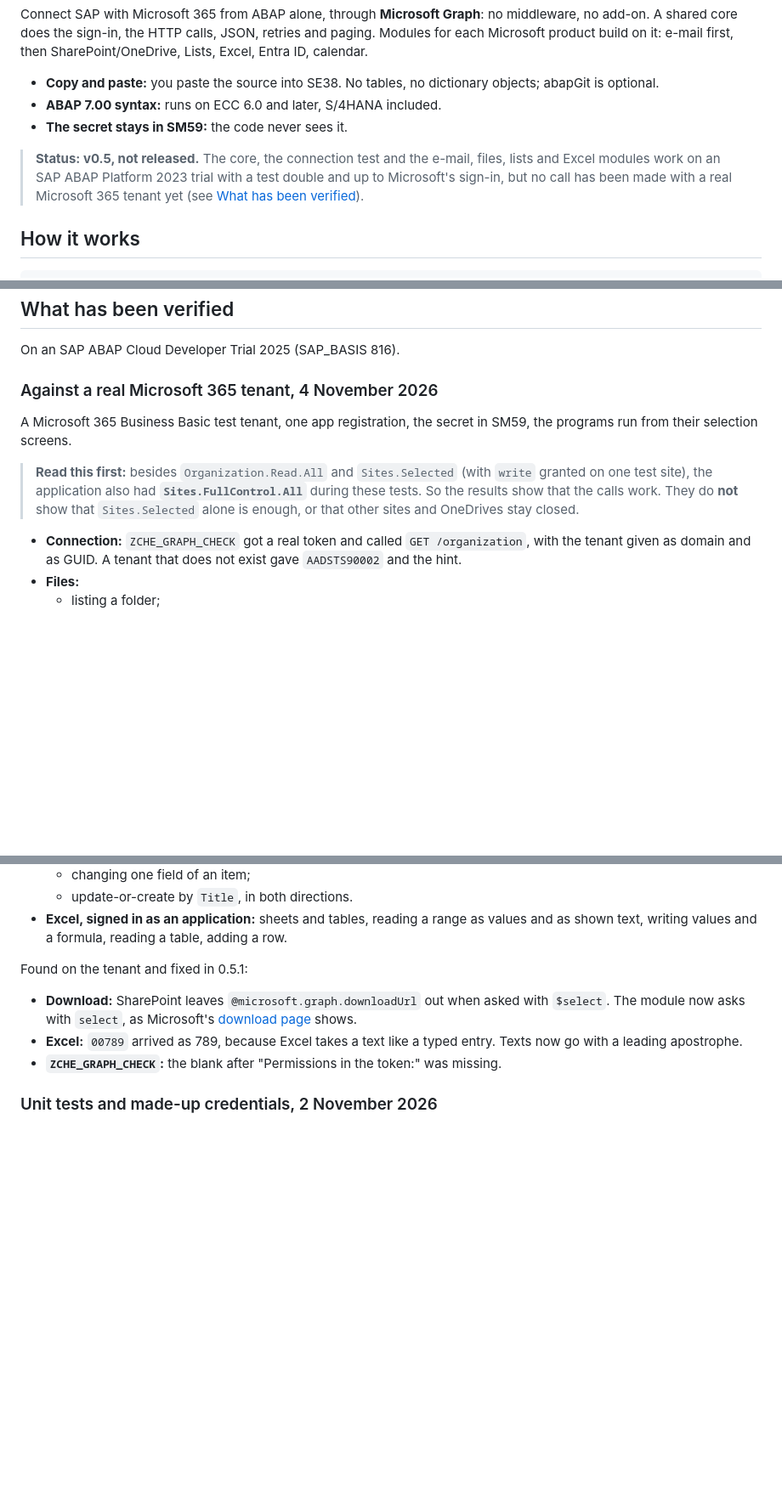
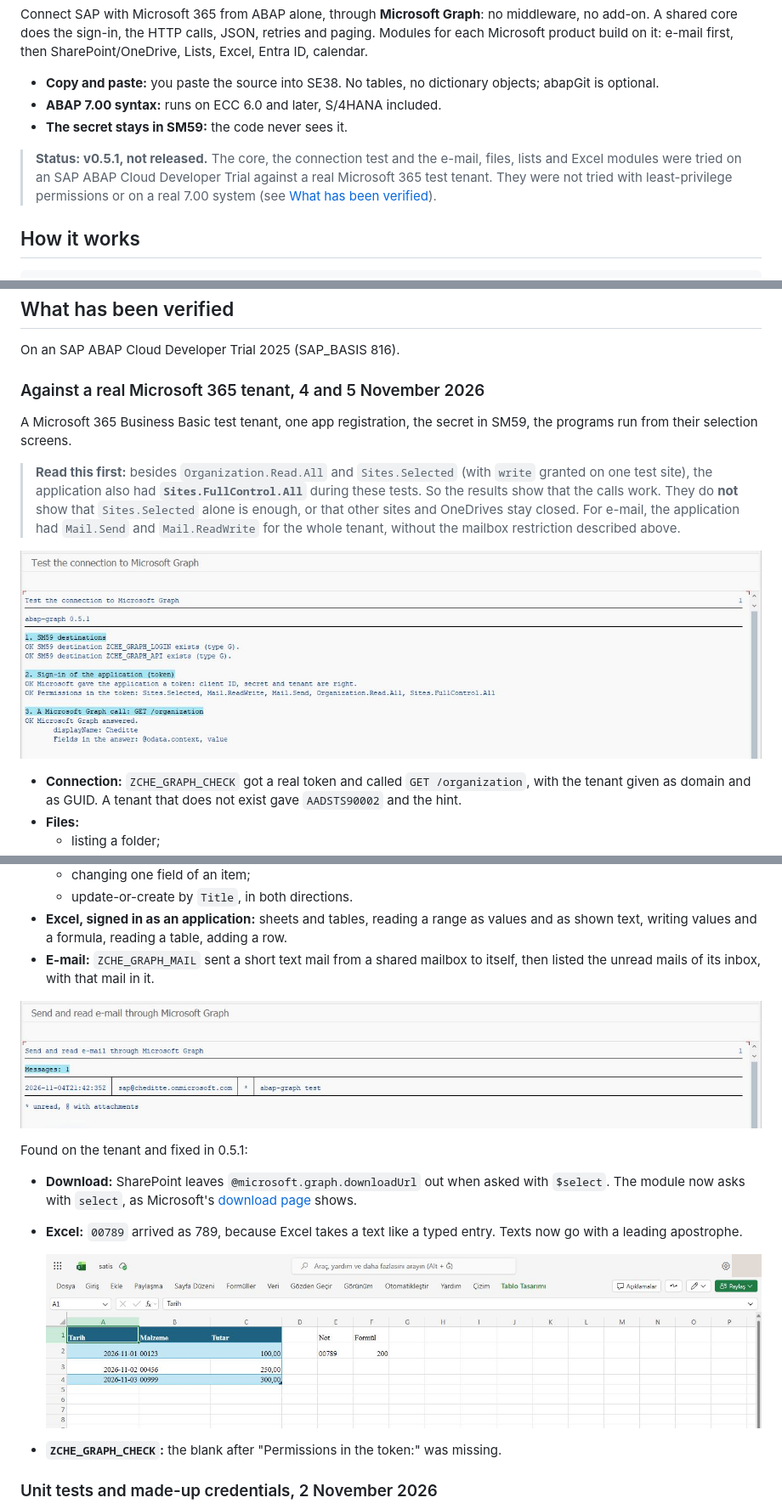
Before and after one commit to Cheditte/abap-graph, a Markdown page: README.md, 3 parts joined by grey strips. Shown at 85% size. Rendered like a GitHub page; pictures changed too: docs/img/check-connection.png (added), docs/img/excel-leading-zero.png (added), docs/img/mail-read.png (added); blank space fills up the shorter version.

```diff
--- a/README.md
+++ b/README.md
@@ -8,7 +8,7 @@ Connect SAP with Microsoft 365 from ABAP alone, through **Microsoft Graph**: no
 - **ABAP 7.00 syntax:** runs on ECC 6.0 and later, S/4HANA included.
 - **The secret stays in SM59:** the code never sees it.
 
-> **Status: v0.5, not released.** The core, the connection test and the e-mail, files, lists and Excel modules work on an SAP ABAP Platform 2023 trial with a test double and up to Microsoft's sign-in, but no call has been made with a real Microsoft 365 tenant yet (see [What has been verified](#what-has-been-verified)).
+> **Status: v0.5.1, not released.** The core, the connection test and the e-mail, files, lists and Excel modules were tried on an SAP ABAP Cloud Developer Trial against a real Microsoft 365 test tenant. They were not tried with least-privilege permissions or on a real 7.00 system (see [What has been verified](#what-has-been-verified)).
 
 ## How it works
 
@@ -496,11 +496,13 @@ ENDTRY.
 
 On an SAP ABAP Cloud Developer Trial 2025 (SAP_BASIS 816).
 
-### Against a real Microsoft 365 tenant, 4 November 2026
+### Against a real Microsoft 365 tenant, 4 and 5 November 2026
 
 A Microsoft 365 Business Basic test tenant, one app registration, the secret in SM59, the programs run from their selection screens.
 
-> **Read this first:** besides `Organization.Read.All` and `Sites.Selected` (with `write` granted on one test site), the application also had **`Sites.FullControl.All`** during these tests. So the results show that the calls work. They do **not** show that `Sites.Selected` alone is enough, or that other sites and OneDrives stay closed.
+> **Read this first:** besides `Organization.Read.All` and `Sites.Selected` (with `write` granted on one test site), the application also had **`Sites.FullControl.All`** during these tests. So the results show that the calls work. They do **not** show that `Sites.Selected` alone is enough, or that other sites and OneDrives stay closed. For e-mail, the application had `Mail.Send` and `Mail.ReadWrite` for the whole tenant, without the mailbox restriction described above.
+
+![ZCHE_GRAPH_CHECK on the test tenant](docs/img/check-connection.png)
 
 - **Connection:** `ZCHE_GRAPH_CHECK` got a real token and called `GET /organization`, with the tenant given as domain and as GUID. A tenant that does not exist gave `AADSTS90002` and the hint.
 - **Files:**
@@ -518,11 +520,16 @@ A Microsoft 365 Business Basic test tenant, one app registration, the secret in
   - changing one field of an item;
   - update-or-create by `Title`, in both directions.
 - **Excel, signed in as an application:** sheets and tables, reading a range as values and as shown text, writing values and a formula, reading a table, adding a row.
+- **E-mail:** `ZCHE_GRAPH_MAIL` sent a short text mail from a shared mailbox to itself, then listed the unread mails of its inbox, with that mail in it.
+
+![The test mail, read back from SAP](docs/img/mail-read.png)
 
 Found on the tenant and fixed in 0.5.1:
 
 - **Download:** SharePoint leaves `@microsoft.graph.downloadUrl` out when asked with `$select`. The module now asks with `select`, as Microsoft's [download page](https://learn.microsoft.com/en-us/graph/api/driveitem-get-content) shows.
 - **Excel:** `00789` arrived as 789, because Excel takes a text like a typed entry. Texts now go with a leading apostrophe.
+
+  ![00789 in E2 after 0.5.1](docs/img/excel-leading-zero.png)
 - **`ZCHE_GRAPH_CHECK`:** the blank after "Permissions in the token:" was missing.
 
 ### Unit tests and made-up credentials, 2 November 2026
```
Also changed, not shown: other parts of README.md (+1 -1 lines), README.tr.md (+11 -4 lines).
